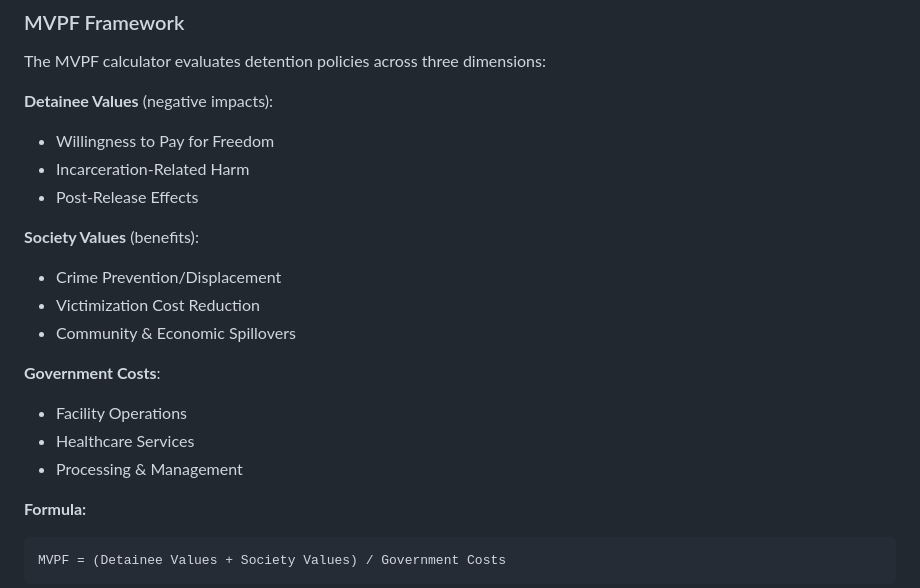
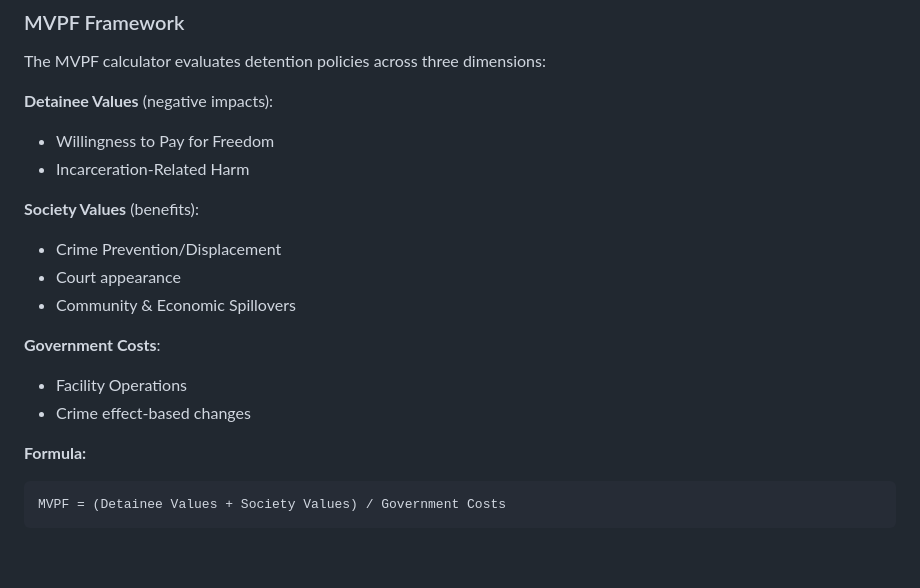
Before and after one commit to vera-lovelace/CCJ, a Markdown page: README.md, the part around the change. Drawn GitHub-style; blank space fills up the shorter version.

````diff
--- a/README.md
+++ b/README.md
@@ -24,17 +24,15 @@ The MVPF calculator evaluates detention policies across three dimensions:
 **Detainee Values** (negative impacts):
 - Willingness to Pay for Freedom
 - Incarceration-Related Harm
-- Post-Release Effects
 
 **Society Values** (benefits):
 - Crime Prevention/Displacement
-- Victimization Cost Reduction
+- Court appearance
 - Community & Economic Spillovers
 
 **Government Costs**:
 - Facility Operations
-- Healthcare Services
-- Processing & Management
+- Crime effect-based changes
 
 **Formula:**
 ```
````
